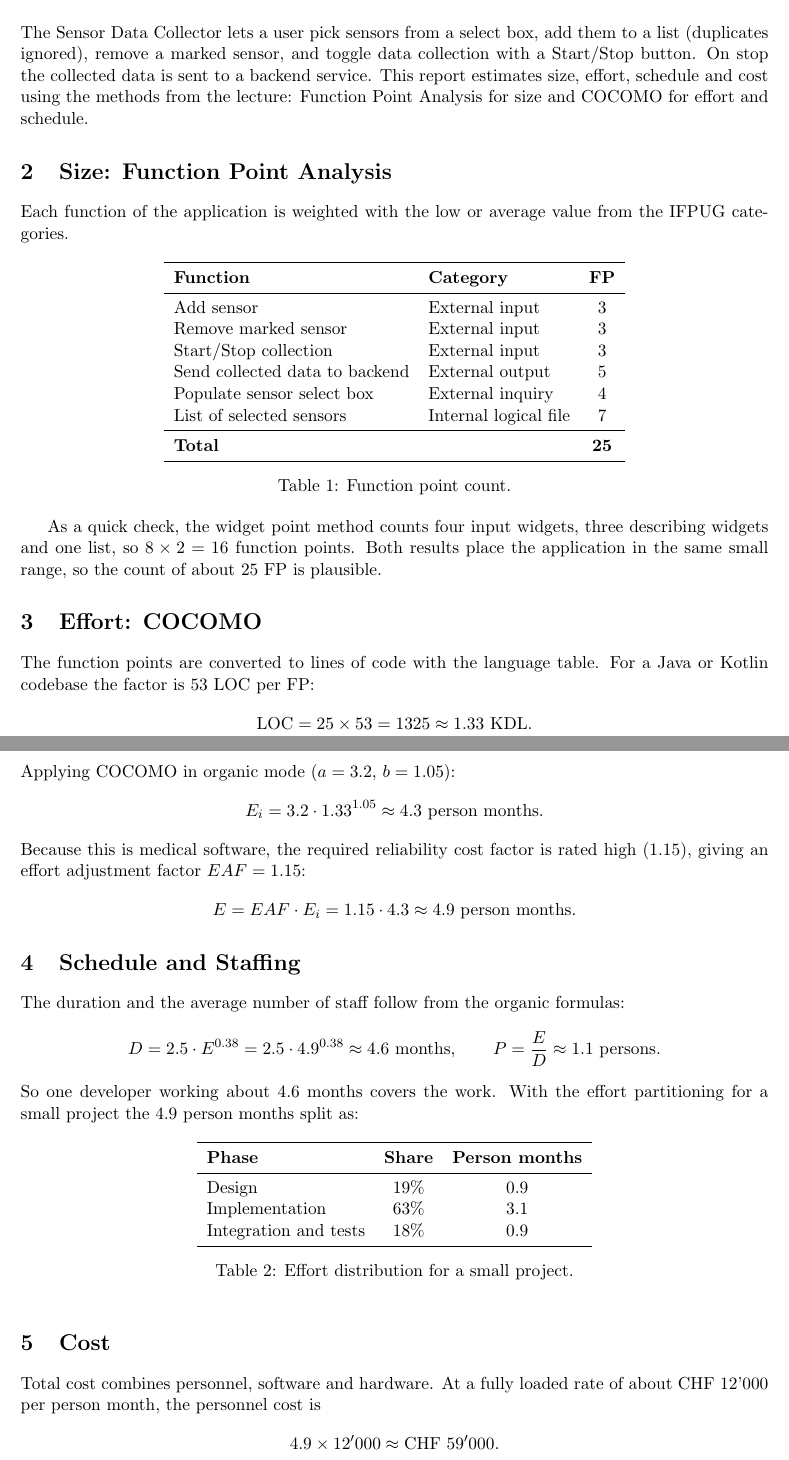
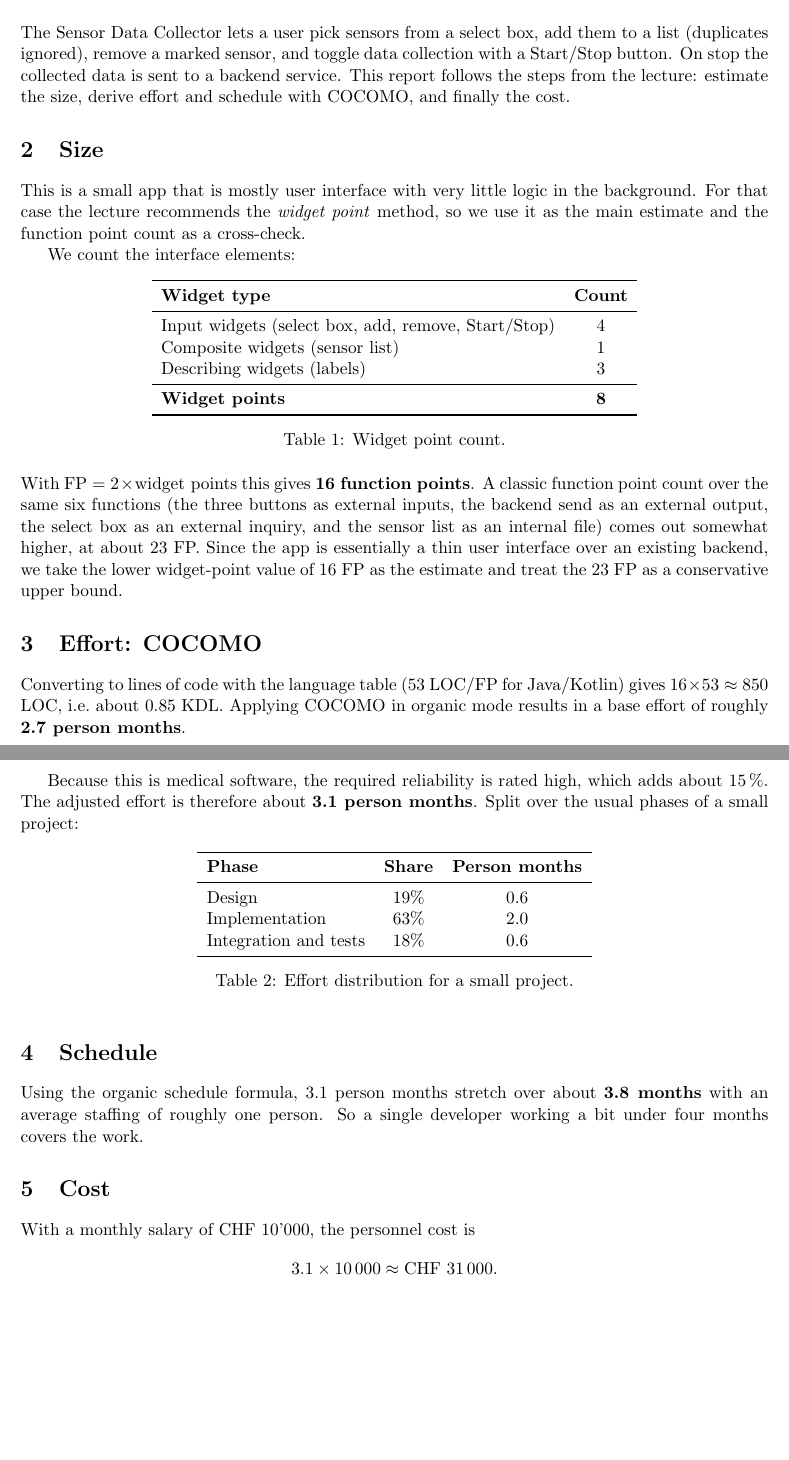
Before and after one commit to staldenhoefler/medical_software_development, a LaTeX document (04_cost_estimation/report.tex): two parts of pages 1 and 2 of 2, joined at a grey line, cut so that both start at the same text, the shorter picture padded with empty space. Compiled offline with pdfLaTeX.

```diff
--- a/04_cost_estimation/report.tex
+++ b/04_cost_estimation/report.tex
@@ -23,63 +23,49 @@
 The Sensor Data Collector lets a user pick sensors from a select box, add them
 to a list (duplicates ignored), remove a marked sensor, and toggle data
 collection with a Start/Stop button. On stop the collected data is sent to a
-backend service. This report estimates size, effort, schedule and cost using
-the methods from the lecture: Function Point Analysis for size and COCOMO for
-effort and schedule.
+backend service. This report follows the steps from the lecture: estimate the
+size, derive effort and schedule with COCOMO, and finally the cost.
 
-\section{Size: Function Point Analysis}
-Each function of the application is weighted with the low or average value from
-the IFPUG categories.
+\section{Size}
+This is a small app that is mostly user interface with very little logic in the
+background. For that case the lecture recommends the \emph{widget point} method,
+so we use it as the main estimate and the function point count as a cross-check.
+
+We count the interface elements:
 
 \begin{table}[h]
 \centering
-\begin{tabular}{l l c}
+\begin{tabular}{l c}
 \toprule
-\textbf{Function} & \textbf{Category} & \textbf{FP} \\
+\textbf{Widget type} & \textbf{Count} \\
 \midrule
-Add sensor                  & External input         & 3 \\
-Remove marked sensor        & External input         & 3 \\
-Start/Stop collection       & External input         & 3 \\
-Send collected data to backend & External output     & 5 \\
-Populate sensor select box  & External inquiry        & 4 \\
-List of selected sensors    & Internal logical file   & 7 \\
+Input widgets (select box, add, remove, Start/Stop)  & 4 \\
+Composite widgets (sensor list)                      & 1 \\
+Describing widgets (labels)                          & 3 \\
 \midrule
-\textbf{Total} & & \textbf{25} \\
+\textbf{Widget points} & \textbf{8} \\
 \bottomrule
 \end{tabular}
-\caption{Function point count.}
+\caption{Widget point count.}
 \end{table}
 
-As a quick check, the widget point method counts four input widgets,
-three describing widgets and one list, so $8 \times 2 = 16$ function points.
-Both results place the application in the same small range, so the count of
-about 25 FP is plausible.
+\noindent
+With $\text{FP} = 2 \times \text{widget points}$ this gives \textbf{16 function
+points}. A classic function point count over the same six functions (the three
+buttons as external inputs, the backend send as an external output, the select
+box as an external inquiry, and the sensor list as an internal file) comes out
+somewhat higher, at about 23 FP. Since the app is essentially a thin user
+interface over an existing backend, we take the lower widget-point value of
+16 FP as the estimate and treat the 23 FP as a conservative upper bound.
 
 \section{Effort: COCOMO}
-The function points are converted to lines of code with the language table.
-For a Java or Kotlin codebase the factor is 53 LOC per FP:
-\[
-\text{LOC} = 25 \times 53 = 1325 \approx 1.33 \text{ KDL}.
-\]
-Applying COCOMO in organic mode ($a = 3.2$, $b = 1.05$):
-\[
-E_i = 3.2 \cdot 1.33^{1.05} \approx 4.3 \text{ person months}.
-\]
-Because this is medical software, the required reliability cost factor is rated
-high ($1.15$), giving an effort adjustment factor $EAF = 1.15$:
-\[
-E = EAF \cdot E_i = 1.15 \cdot 4.3 \approx 4.9 \text{ person months}.
-\]
+Converting to lines of code with the language table (53 LOC/FP for Java/Kotlin)
+gives $16 \times 53 \approx 850$ LOC, i.e.\ about $0.85$ KDL. Applying COCOMO in
+organic mode results in a base effort of roughly \textbf{2.7 person months}.
 
-\section{Schedule and Staffing}
-The duration and the average number of staff follow from the organic formulas:
-\[
-D = 2.5 \cdot E^{0.38} = 2.5 \cdot 4.9^{0.38} \approx 4.6 \text{ months},
-\qquad
-P = \frac{E}{D} \approx 1.1 \text{ persons}.
-\]
-So one developer working about $4.6$ months covers the work. With the effort
-partitioning for a small project the $4.9$ person months split as:
+Because this is medical software, the required reliability is rated high, which
+adds about 15\,\%. The adjusted effort is therefore about \textbf{3.1 person
+months}. Split over the usual phases of a small project:
 
 \begin{table}[h]
 \centering
@@ -87,17 +73,21 @@
 \toprule
 \textbf{Phase} & \textbf{Share} & \textbf{Person months} \\
 \midrule
-Design               & 19\% & 0.9 \\
-Implementation       & 63\% & 3.1 \\
-Integration and tests & 18\% & 0.9 \\
+Design                & 19\% & 0.6 \\
+Implementation        & 63\% & 2.0 \\
+Integration and tests & 18\% & 0.6 \\
 \bottomrule
 \end{tabular}
 \caption{Effort distribution for a small project.}
 \end{table}
 
+\section{Schedule}
+Using the organic schedule formula, 3.1 person months stretch over about
+\textbf{3.8 months} with an average staffing of roughly one person. So a single
+developer working a bit under four months covers the work.
+
 \section{Cost}
-Total cost combines personnel, software and hardware. At a fully
-loaded rate of about CHF 12'000 per person month, the personnel cost is
+With a monthly salary of CHF 10'000, the personnel cost is
 \[
-4.9 \times 12'000 \approx \text{CHF } 59'000.
+3.1 \times 10\,000 \approx \text{CHF } 31\,000.
 \]
```
Also changed, not shown: 04_cost_estimation/report.pdf, 04_cost_estimation/report.tex (16 more changed lines).
